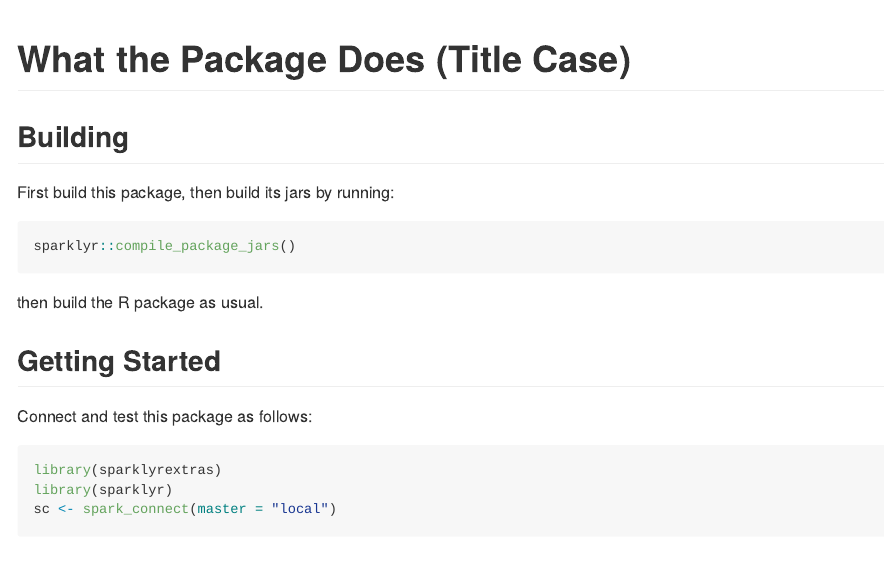
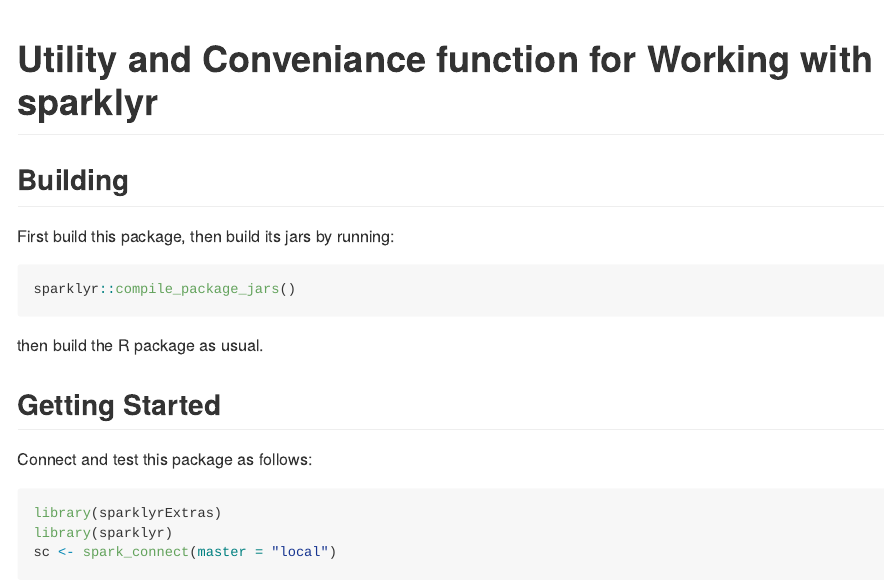
Before and after one commit to konradzdeb/sparklyrExtras, an R Markdown document (README.Rmd): the page in a window 1100 px wide, from its top. Rendered offline with R 4.5, knitr and Pandoc, with nearby package versions; some code elsewhere in the file could not run offline.

Commit message:
Project settings
Basic project structure

````diff
--- a/README.Rmd
+++ b/README.Rmd
@@ -1,5 +1,5 @@
 ---
-title: "What the Package Does (Title Case)"
+title: "Utility and Conveniance function for Working with sparklyr"
 output:
   github_document:
     fig_width: 9
@@ -21,7 +21,7 @@
 Connect and test this package as follows:
 
 ```{r}
-library(sparklyrextras)
+library(sparklyrExtras)
 library(sparklyr)
 sc <- spark_connect(master = "local")
 
````
Also changed, not shown: LICENSE.md (added), 2 other files.
